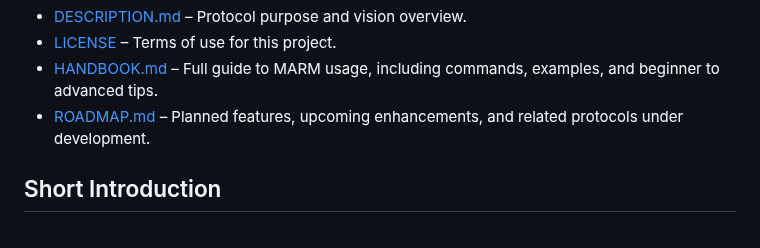
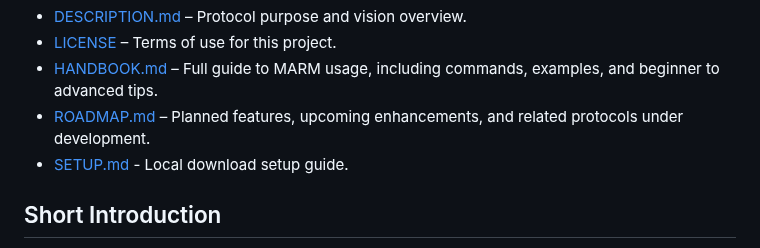
Before and after one commit to Lyellr88/MARM-Protocol, a Markdown page: HANDBOOK.md, the part around the change. GitHub-like rendering.

```diff
--- a/HANDBOOK.md
+++ b/HANDBOOK.md
@@ -10,6 +10,7 @@
 - [LICENSE](LICENSE) – Terms of use for this project.
 - [HANDBOOK.md](HANDBOOK.md) – Full guide to MARM usage, including commands, examples, and beginner to advanced tips.
 - [ROADMAP.md](ROADMAP.md) – Planned features, upcoming enhancements, and related protocols under development.
+- [SETUP.md](SETUP.md) - Local download setup guide.
 
 ## Short Introduction
 
```
